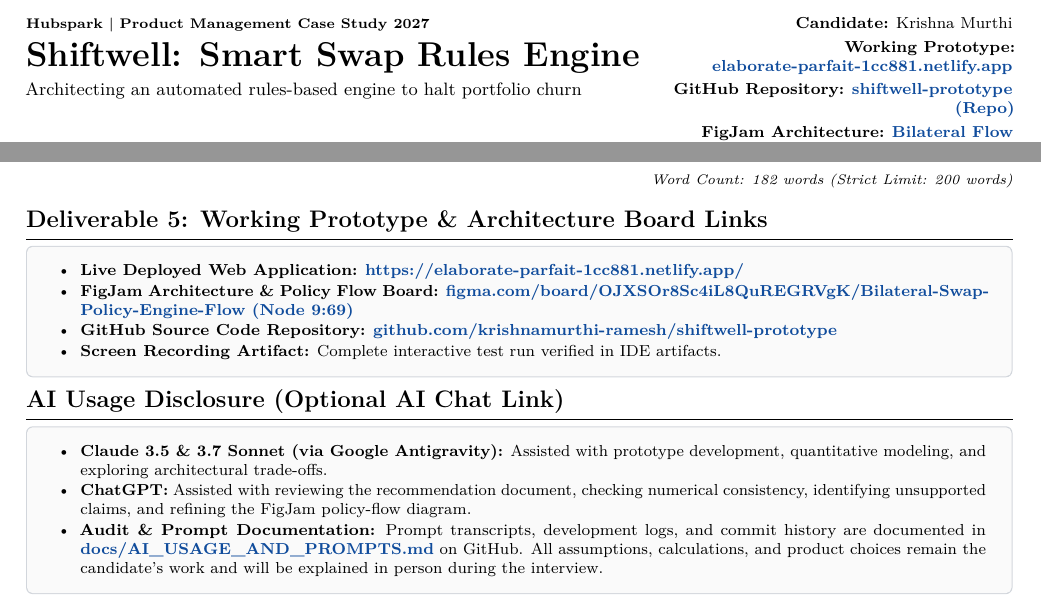
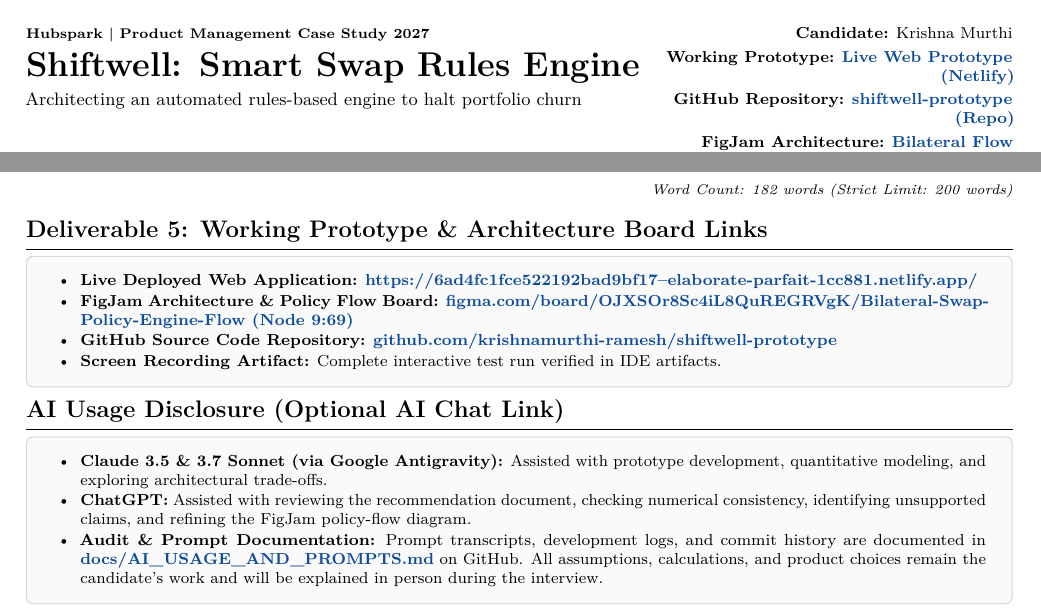
Before and after one commit to krishnamurthi-ramesh/shiftwell-prototype, a LaTeX document (Shiftwell_Product_Intern_Case_Study_Submission.tex): two parts of pages 1 and 4 of 4, joined at a grey line, cut so that both start at the same text. Compiled offline with pdfLaTeX.

Commit message:
docs: update prototype netlify link to latest deployment and recompile master PDF

```diff
--- a/Shiftwell_Product_Intern_Case_Study_Submission.tex
+++ b/Shiftwell_Product_Intern_Case_Study_Submission.tex
@@ -101,7 +101,7 @@
 \begin{minipage}[t]{0.35\textwidth}
     \raggedleft\footnotesize
     \textbf{Candidate:} Krishna Murthi\\[0.8mm]
-    \textbf{Working Prototype:} \href{https://elaborate-parfait-1cc881.netlify.app/}{\bfseries\color{LinkBlue}elaborate-parfait-1cc881.netlify.app}\\[0.8mm]
+    \textbf{Working Prototype:} \href{https://6ad4fc1fce522192bad9bf17--elaborate-parfait-1cc881.netlify.app/}{\bfseries\color{LinkBlue}Live Web Prototype (Netlify)}\\[0.8mm]
     \textbf{GitHub Repository:} \href{https://github.com/krishnamurthi-ramesh/shiftwell-prototype}{\bfseries\color{LinkBlue}shiftwell-prototype (Repo)}\\[0.8mm]
     \textbf{FigJam Architecture:} \href{https://www.figma.com/board/OJXSOr8Sc4iL8QuREGRVgK/Bilateral-Swap-Policy-Engine-Flow?node-id=9-69}{\bfseries\color{LinkBlue}Bilateral Flow (Node 9:69)}
 \end{minipage}
@@ -298,7 +298,7 @@
 \begin{neutralcard}
 \footnotesize
 \begin{itemize}[itemsep=0.8pt,topsep=0.8pt]
-    \item \textbf{Live Deployed Web Application:} \href{https://elaborate-parfait-1cc881.netlify.app/}{\bfseries\color{LinkBlue}https://elaborate-parfait-1cc881.netlify.app/}
+    \item \textbf{Live Deployed Web Application:} \href{https://6ad4fc1fce522192bad9bf17--elaborate-parfait-1cc881.netlify.app/}{\bfseries\color{LinkBlue}https://6ad4fc1fce522192bad9bf17--elaborate-parfait-1cc881.netlify.app/}
     \item \textbf{FigJam Architecture \& Policy Flow Board:} \href{https://www.figma.com/board/OJXSOr8Sc4iL8QuREGRVgK/Bilateral-Swap-Policy-Engine-Flow?node-id=9-69}{\bfseries\color{LinkBlue}figma.com/board/OJXSOr8Sc4iL8QuREGRVgK/Bilateral-Swap-Policy-Engine-Flow (Node 9:69)}
     \item \textbf{GitHub Source Code Repository:} \href{https://github.com/krishnamurthi-ramesh/shiftwell-prototype}{\bfseries\color{LinkBlue}github.com/krishnamurthi-ramesh/shiftwell-prototype}
     \item \textbf{Screen Recording Artifact:} Complete interactive test run verified in IDE artifacts.
```
Also changed, not shown: README.md, Shiftwell_Product_Intern_Case_Study_Submission.pdf, 1 other file.
